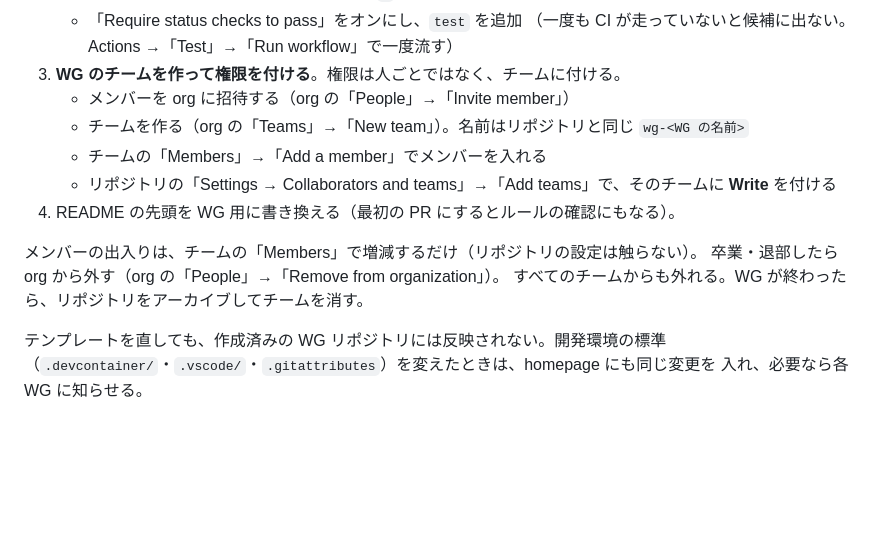
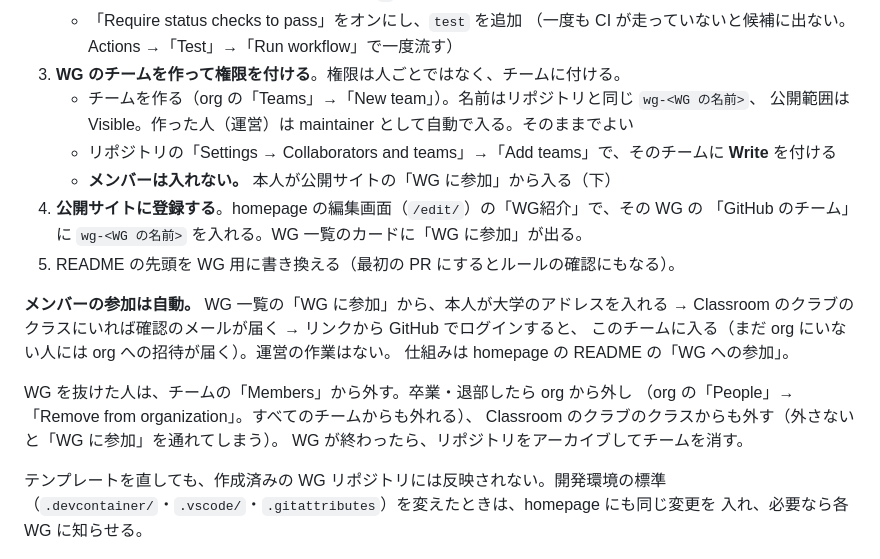
Before and after one commit to funITclub/wg-template, a Markdown page: README.md, the part around the change. GitHub-like rendering; blank space fills up the shorter version.

Commit message:
WG の運営の手順を「WG に参加」に合わせる
メンバーは公開サイトの「WG に参加」から本人が入るので、運営がチームに人を入れる
手順を外した。代わりに、チームを作ったあと公開サイトの WG紹介にチーム名を登録する
手順を足した。卒業・退部のときは Classroom からも外すことを書いた。

Co-Authored-By: Claude Opus 5 <noreply@anthropic.com>

```diff
--- a/README.md
+++ b/README.md
@@ -102,15 +102,23 @@ Dev Container の中と CI では `DJANGO_SETTINGS_MODULE=config.settings_dev`
    - 「Require status checks to pass」をオンにし、`test` を追加
      （一度も CI が走っていないと候補に出ない。Actions →「Test」→「Run workflow」で一度流す）
 3. **WG のチームを作って権限を付ける**。権限は人ごとではなく、チームに付ける。
-   - メンバーを org に招待する（org の「People」→「Invite member」）
-   - チームを作る（org の「Teams」→「New team」）。名前はリポジトリと同じ `wg-<WG の名前>`
-   - チームの「Members」→「Add a member」でメンバーを入れる
+   - チームを作る（org の「Teams」→「New team」）。名前はリポジトリと同じ `wg-<WG の名前>`、
+     公開範囲は Visible。作った人（運営）は maintainer として自動で入る。そのままでよい
    - リポジトリの「Settings → Collaborators and teams」→「Add teams」で、そのチームに **Write** を付ける
-4. README の先頭を WG 用に書き換える（最初の PR にするとルールの確認にもなる）。
+   - **メンバーは入れない。** 本人が公開サイトの「WG に参加」から入る（下）
+4. **公開サイトに登録する**。homepage の編集画面（`/edit/`）の「WG紹介」で、その WG の
+   「GitHub のチーム」に `wg-<WG の名前>` を入れる。WG 一覧のカードに「WG に参加」が出る。
+5. README の先頭を WG 用に書き換える（最初の PR にするとルールの確認にもなる）。
 
-メンバーの出入りは、チームの「Members」で増減するだけ（リポジトリの設定は触らない）。
-卒業・退部したら org から外す（org の「People」→「Remove from organization」）。
-すべてのチームからも外れる。WG が終わったら、リポジトリをアーカイブしてチームを消す。
+**メンバーの参加は自動。** WG 一覧の「WG に参加」から、本人が大学のアドレスを入れる →
+Classroom のクラブのクラスにいれば確認のメールが届く → リンクから GitHub でログインすると、
+このチームに入る（まだ org にいない人には org への招待が届く）。運営の作業はない。
+仕組みは homepage の README の「WG への参加」。
+
+WG を抜けた人は、チームの「Members」から外す。卒業・退部したら org から外し
+（org の「People」→「Remove from organization」。すべてのチームからも外れる）、
+Classroom のクラブのクラスからも外す（外さないと「WG に参加」を通れてしまう）。
+WG が終わったら、リポジトリをアーカイブしてチームを消す。
 
 テンプレートを直しても、作成済みの WG リポジトリには反映されない。開発環境の標準
 （`.devcontainer/`・`.vscode/`・`.gitattributes`）を変えたときは、homepage にも同じ変更を
```
